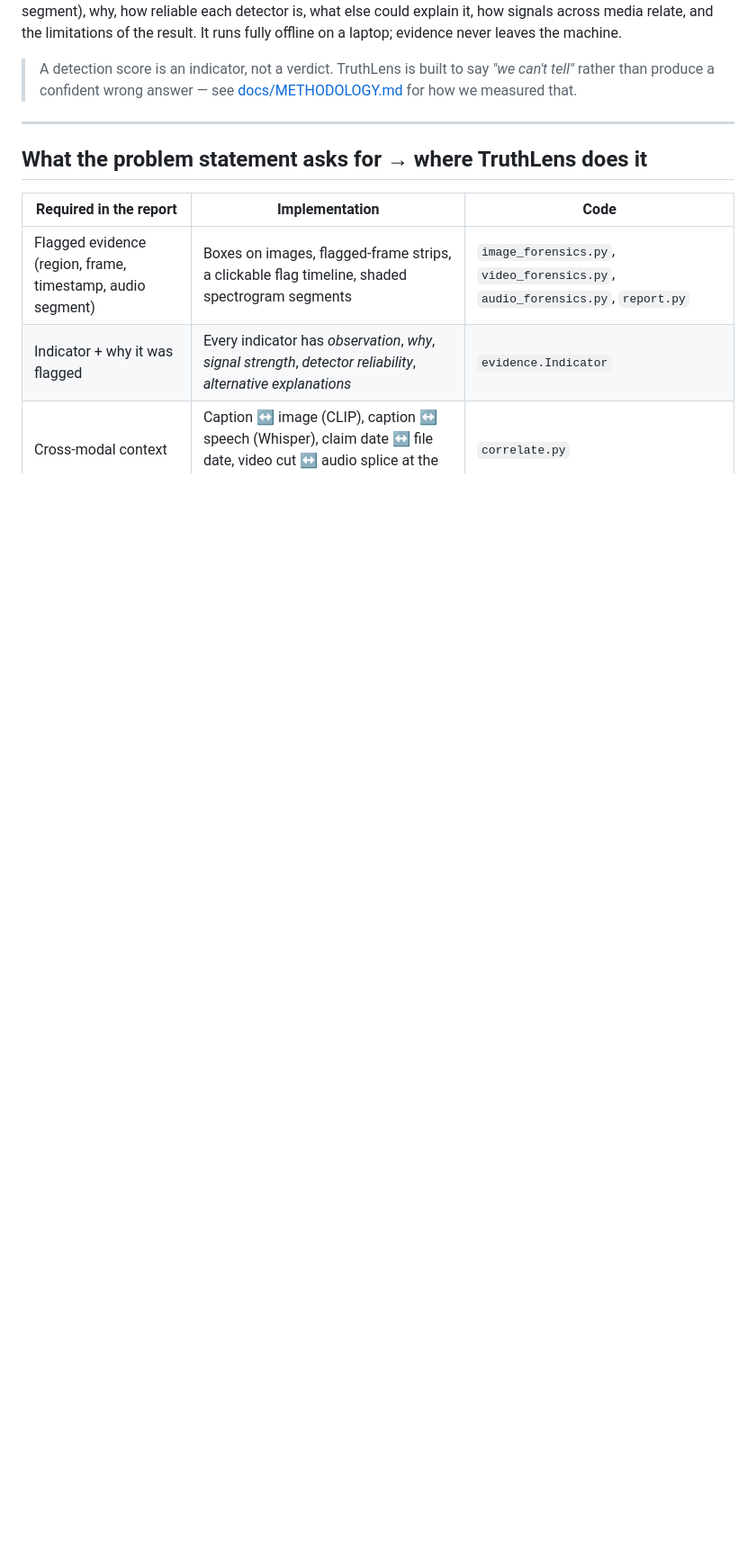
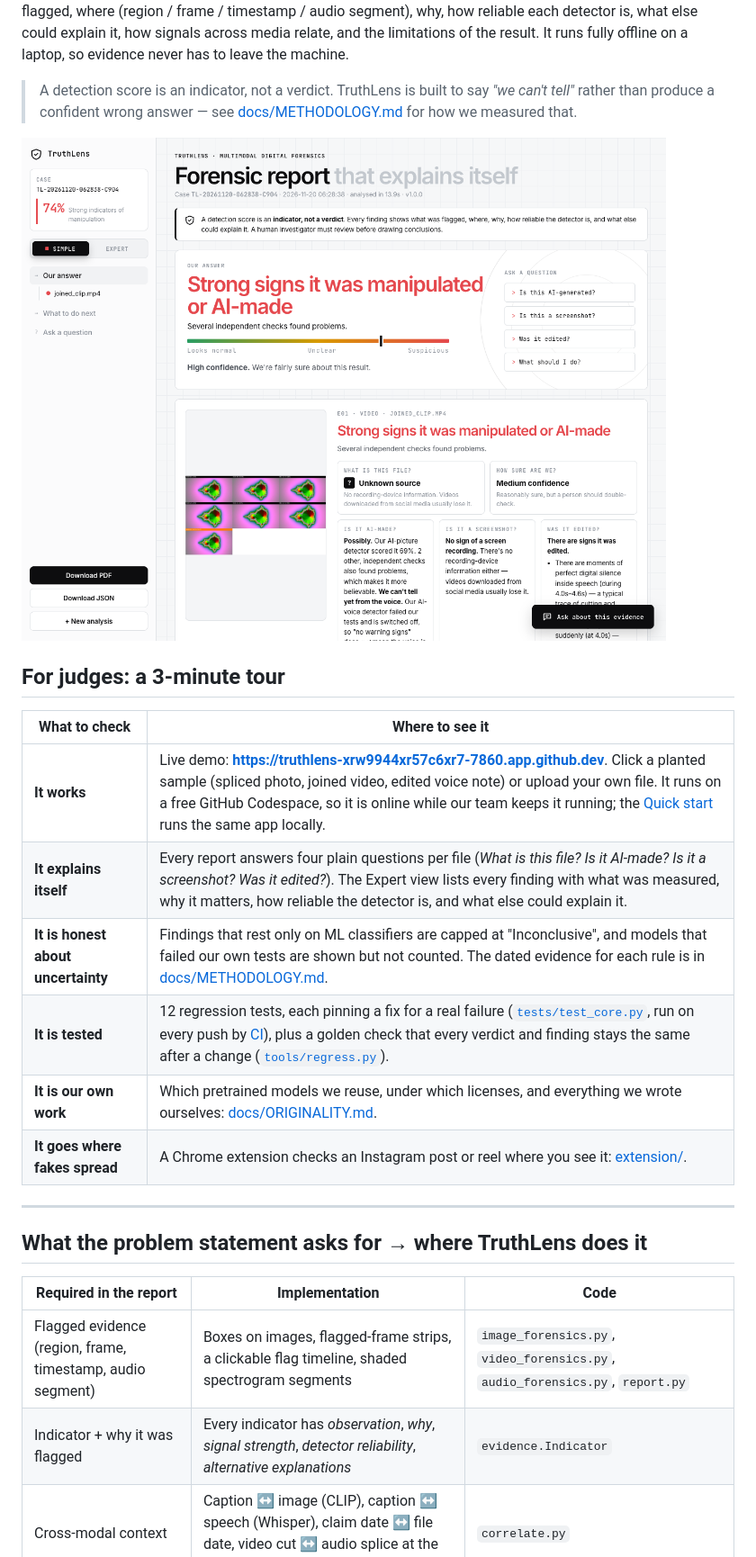
Before and after one commit to Yashas95/yuvaHacks, a Markdown page: README.md, the part around one of its changes. Shown at 90% size. GitHub-like rendering; pictures changed too: docs/img/report.png (added); blank space fills up the shorter version.

```diff
--- a/README.md
+++ b/README.md
@@ -4,9 +9,22 @@
 produces an **explainable forensic report**: what was flagged, where (region / frame / timestamp / audio segment),
 why, how reliable each detector is, what else could explain it, how signals across media relate, and the
-limitations of the result. It runs fully offline on a laptop; evidence never leaves the machine.
+limitations of the result. It runs fully offline on a laptop, so evidence never has to leave the machine.
 
 > A detection score is an indicator, not a verdict. TruthLens is built to say *"we can't tell"* rather than
 > produce a confident wrong answer — see [docs/METHODOLOGY.md](docs/METHODOLOGY.md) for how we measured that.
+
+![TruthLens report for the planted joined video: 74 % "Strong", with a plain-English answer to each question](docs/img/report.png)
+
+## For judges: a 3-minute tour
+
+| What to check | Where to see it |
+|---|---|
+| **It works** | Live demo: **<https://truthlens-xrw9944xr57c6xr7-7860.app.github.dev>**. Click a planted sample (spliced photo, joined video, edited voice note) or upload your own file. It runs on a free GitHub Codespace, so it is online while our team keeps it running; the [Quick start](#quick-start) runs the same app locally. |
+| **It explains itself** | Every report answers four plain questions per file (*What is this file? Is it AI-made? Is it a screenshot? Was it edited?*). The Expert view lists every finding with what was measured, why it matters, how reliable the detector is, and what else could explain it. |
+| **It is honest about uncertainty** | Findings that rest only on ML classifiers are capped at "Inconclusive", and models that failed our own tests are shown but not counted. The dated evidence for each rule is in [docs/METHODOLOGY.md](docs/METHODOLOGY.md). |
+| **It is tested** | 12 regression tests, each pinning a fix for a real failure ([`tests/test_core.py`](tests/test_core.py), run on every push by [CI](.github/workflows/tests.yml)), plus a golden check that every verdict and finding stays the same after a change ([`tools/regress.py`](tools/regress.py)). |
+| **It is our own work** | Which pretrained models we reuse, under which licenses, and everything we wrote ourselves: [docs/ORIGINALITY.md](docs/ORIGINALITY.md). |
+| **It goes where fakes spread** | A Chrome extension checks an Instagram post or reel where you see it: [extension/](extension/README.md). |
 
 ---
 
```
Also changed, not shown: other parts of README.md (+26 -7 lines), docs/img/splice-boxes.jpg (added), docs/img/video-timeline.png (added).
